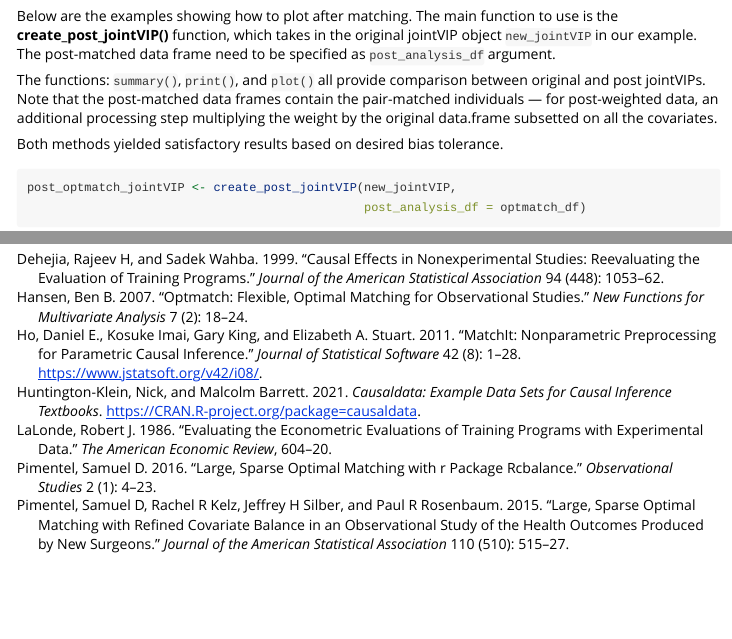
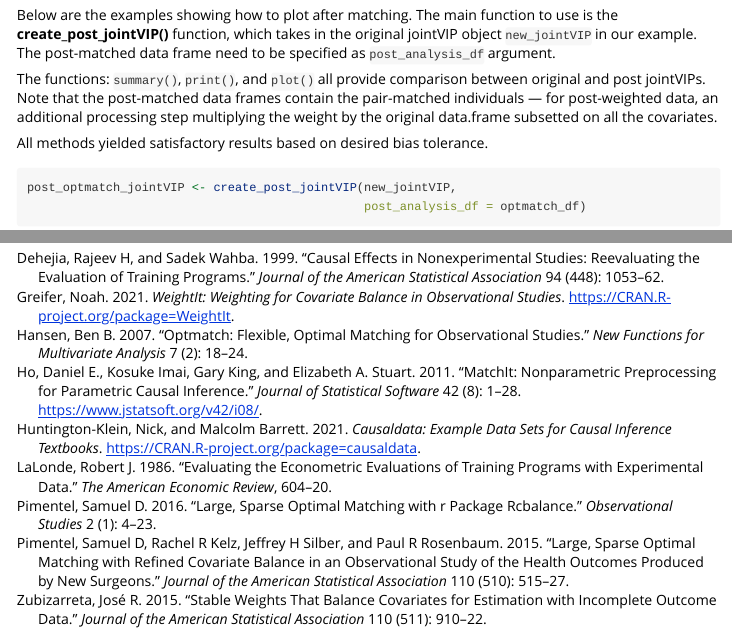
Before and after one commit to ldliao/jointVIP, an R Markdown document (vignettes/jointVIP.Rmd): the page in a window 1100 px wide, from 6400 px down before the commit and from 6430 px down after it, so that both start at the same text, and a second part further down, joined at a grey line. Rendered offline with R 4.5, knitr and Pandoc, with nearby package versions; some code elsewhere in the file could not run offline; long lines of code are wrapped.

Commit message:
updated more weighting on the vignette

````diff
--- a/vignettes/jointVIP.Rmd
+++ b/vignettes/jointVIP.Rmd
@@ -256,7 +256,7 @@ Below are the examples showing how to plot after matching. The main function to
 
 The functions: `summary()`, `print()`, and `plot()` all provide comparison between original and post jointVIPs. Note that the post-matched data frames contain the pair-matched individuals --- for post-weighted data, an additional processing step multiplying the weight by the original data.frame subsetted on all the covariates.
 
-Both methods yielded satisfactory results based on desired bias tolerance.
+All methods yielded satisfactory results based on desired bias tolerance.
 
 ```{r post_opt, dpi=300, fig.asp = 0.75, fig.width = 6, out.width = "80%", fig.align = "center", message=FALSE}
 post_optmatch_jointVIP <- create_post_jointVIP(new_jointVIP,
--- a/vignettes/ref.bib
+++ b/vignettes/ref.bib
@@ -68,3 +68,22 @@
   year={2015},
   publisher={Taylor \& Francis}
 }
+
+@Manual{weightit,
+    title = {WeightIt: Weighting for Covariate Balance in Observational Studies},
+    author = {Noah Greifer},
+    year = {2021},
+    note = {R package version 0.12.0},
+    url = {https://CRAN.R-project.org/package=WeightIt},
+  }
+
+@article{zubizarreta2015stable,
+  title={Stable weights that balance covariates for estimation with incomplete outcome data},
+  author={Zubizarreta, Jos{\'e} R},
+  journal={Journal of the American Statistical Association},
+  volume={110},
+  number={511},
+  pages={910--922},
+  year={2015},
+  publisher={Taylor \& Francis}
+}
````
Also changed, not shown: vignettes/jointVIP.Rmd (11 more changed lines).
